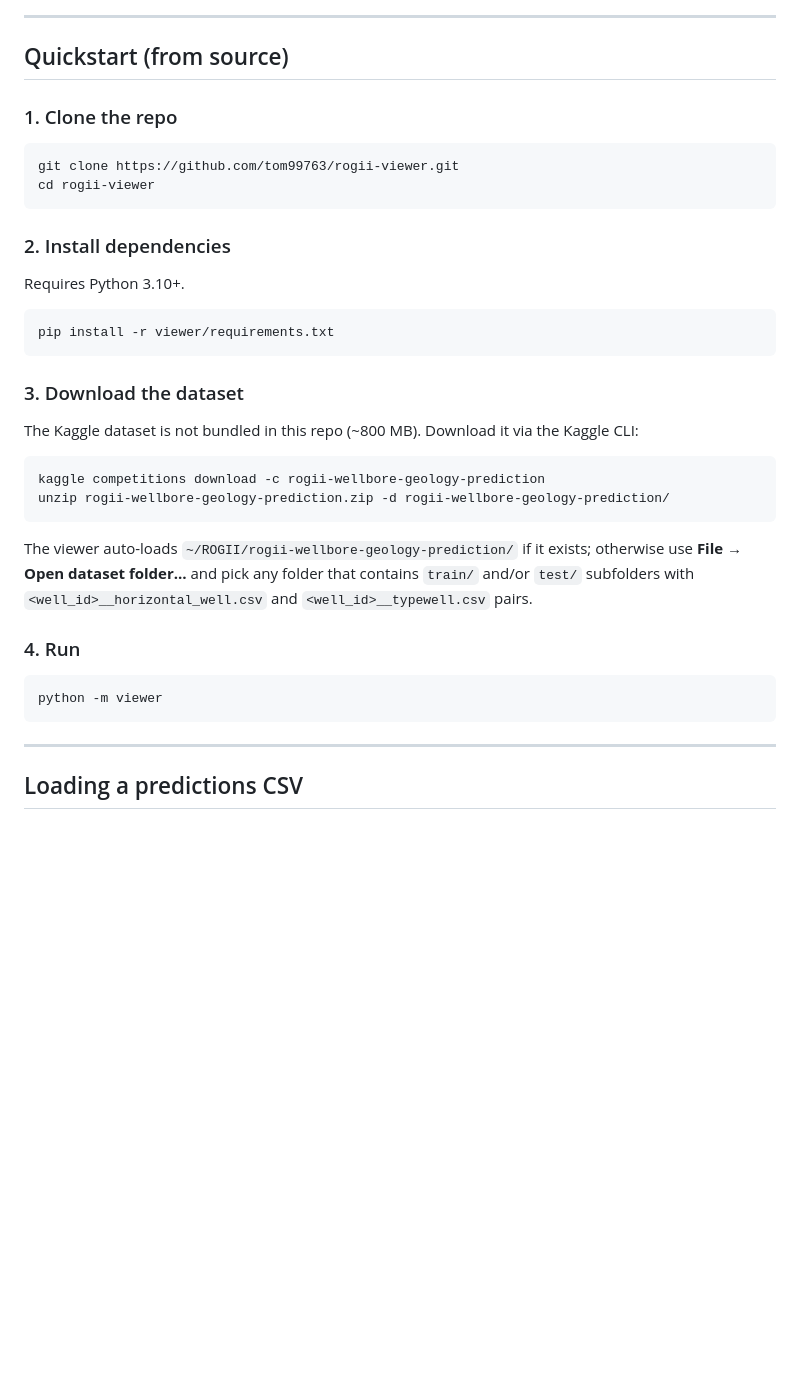
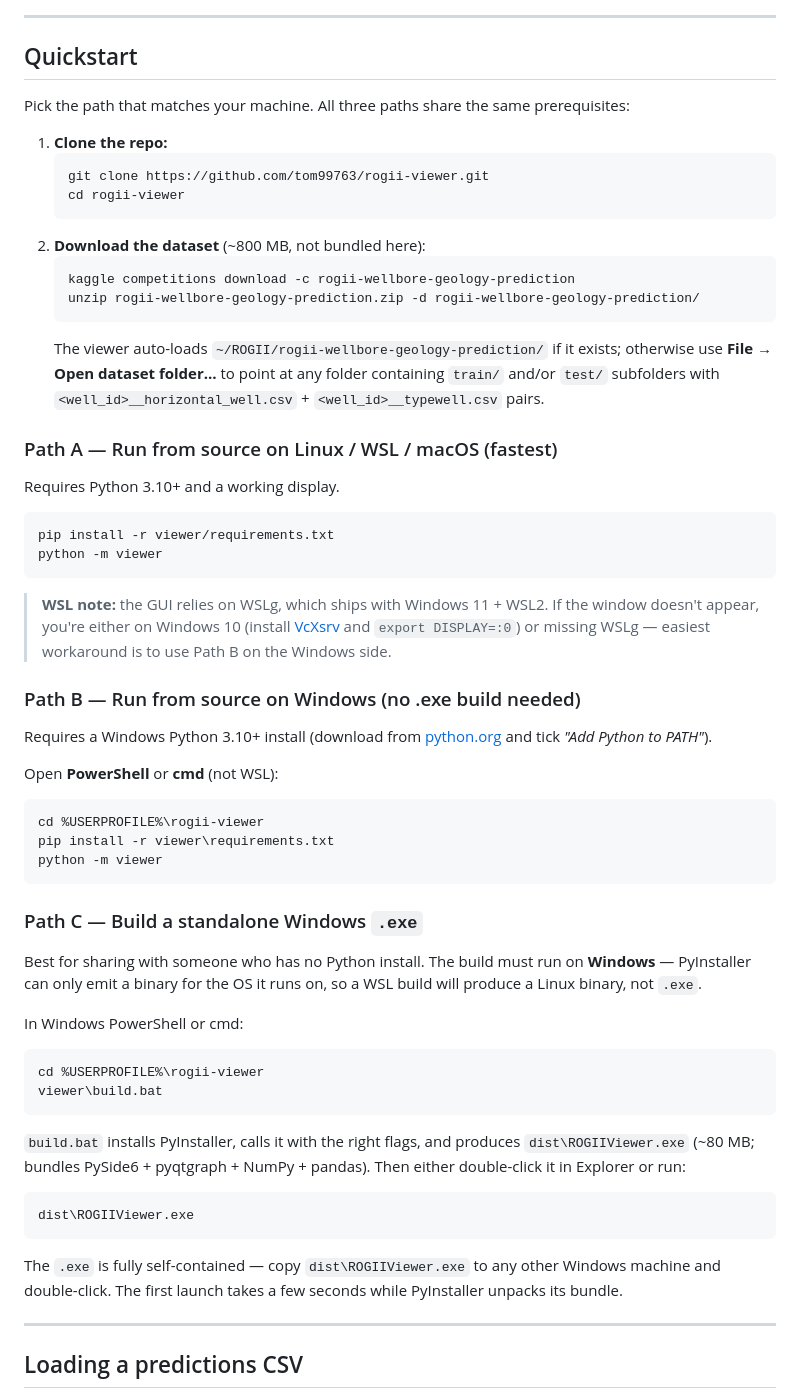
Before and after one commit to tom99763/rogii-viewer, a Markdown page: README.md, the part around one of its changes. Rendered like a GitHub page; blank space fills up the shorter version.

Commit message:
README: clarify launch paths (WSL source / Windows source / build .exe)
Replaces the single 'Quickstart' + 'Building the Windows .exe' sections
with three explicit numbered paths (A: Linux/WSL/macOS source, B: Windows
source, C: build standalone .exe), plus a Troubleshooting table for the
common failure modes (missing PySide6, WSLg display, empty well list,
predictions RMSE shown as '—', missing VCRUNTIME140.dll, etc).

Co-Authored-By: Claude Opus 4.7 (1M context) <noreply@anthropic.com>

````diff
--- a/README.md
+++ b/README.md
@@ -46,41 +46,72 @@ Kaggle-format predictions CSV to see how your model is doing against the truth,
 
 ---
 
-## Quickstart (from source)
+## Quickstart
 
-### 1. Clone the repo
+Pick the path that matches your machine. All three paths share the same prerequisites:
 
-```bash
-git clone https://github.com/tom99763/rogii-viewer.git
-cd rogii-viewer
-```
+1. **Clone the repo:**
+   ```bash
+   git clone https://github.com/tom99763/rogii-viewer.git
+   cd rogii-viewer
+   ```
+2. **Download the dataset** (~800 MB, not bundled here):
+   ```bash
+   kaggle competitions download -c rogii-wellbore-geology-prediction
+   unzip rogii-wellbore-geology-prediction.zip -d rogii-wellbore-geology-prediction/
+   ```
+   The viewer auto-loads `~/ROGII/rogii-wellbore-geology-prediction/` if it exists; otherwise use
+   **File → Open dataset folder…** to point at any folder containing `train/` and/or `test/`
+   subfolders with `<well_id>__horizontal_well.csv` + `<well_id>__typewell.csv` pairs.
 
-### 2. Install dependencies
+### Path A — Run from source on Linux / WSL / macOS (fastest)
 
-Requires Python 3.10+.
+Requires Python 3.10+ and a working display.
 
 ```bash
 pip install -r viewer/requirements.txt
+python -m viewer
 ```
 
-### 3. Download the dataset
+> **WSL note:** the GUI relies on WSLg, which ships with Windows 11 + WSL2. If the window doesn't
+> appear, you're either on Windows 10 (install [VcXsrv](https://sourceforge.net/projects/vcxsrv/) and
+> `export DISPLAY=:0`) or missing WSLg — easiest workaround is to use Path B on the Windows side.
 
-The Kaggle dataset is not bundled in this repo (~800 MB). Download it via the Kaggle CLI:
+### Path B — Run from source on Windows (no .exe build needed)
 
-```bash
-kaggle competitions download -c rogii-wellbore-geology-prediction
-unzip rogii-wellbore-geology-prediction.zip -d rogii-wellbore-geology-prediction/
+Requires a Windows Python 3.10+ install (download from [python.org](https://www.python.org/downloads/)
+and tick *"Add Python to PATH"*).
+
+Open **PowerShell** or **cmd** (not WSL):
+
+```cmd
+cd %USERPROFILE%\rogii-viewer
+pip install -r viewer\requirements.txt
+python -m viewer
 ```
 
-The viewer auto-loads `~/ROGII/rogii-wellbore-geology-prediction/` if it exists; otherwise use
-**File → Open dataset folder…** and pick any folder that contains `train/` and/or `test/` subfolders
-with `<well_id>__horizontal_well.csv` and `<well_id>__typewell.csv` pairs.
+### Path C — Build a standalone Windows `.exe`
 
-### 4. Run
+Best for sharing with someone who has no Python install. The build must run on **Windows** — PyInstaller
+can only emit a binary for the OS it runs on, so a WSL build will produce a Linux binary, not `.exe`.
 
-```bash
-python -m viewer
+In Windows PowerShell or cmd:
+
+```cmd
+cd %USERPROFILE%\rogii-viewer
+viewer\build.bat
 ```
+
+`build.bat` installs PyInstaller, calls it with the right flags, and produces
+`dist\ROGIIViewer.exe` (~80 MB; bundles PySide6 + pyqtgraph + NumPy + pandas). Then either
+double-click it in Explorer or run:
+
+```cmd
+dist\ROGIIViewer.exe
+```
+
+The `.exe` is fully self-contained — copy `dist\ROGIIViewer.exe` to any other Windows machine and
+double-click. The first launch takes a few seconds while PyInstaller unpacks its bundle.
 
 ---
 
````
Also changed, not shown: other parts of README.md (+10 -13 lines).
